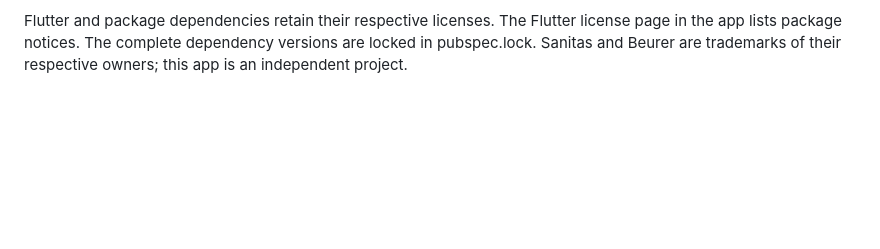
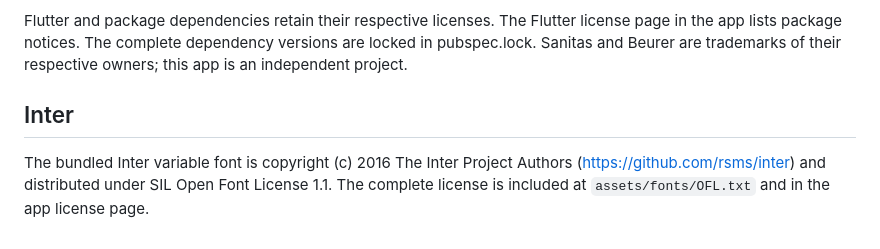
Before and after one commit to Florre1/healtcoach, a Markdown page: THIRD_PARTY_NOTICES.md, the part around the change. Drawn GitHub-style; blank space fills up the shorter version.

```diff
--- a/THIRD_PARTY_NOTICES.md
+++ b/THIRD_PARTY_NOTICES.md
@@ -24,3 +24,9 @@ Flutter and package dependencies retain their respective licenses. The Flutter
 license page in the app lists package notices. The complete dependency versions
 are locked in pubspec.lock. Sanitas and Beurer are trademarks of their respective
 owners; this app is an independent project.
+
+## Inter
+
+The bundled Inter variable font is copyright (c) 2016 The Inter Project Authors
+(https://github.com/rsms/inter) and distributed under SIL Open Font License 1.1.
+The complete license is included at `assets/fonts/OFL.txt` and in the app license page.
```
Also changed, not shown: README.md (+4 -2 lines), docs/DESIGN.md (added, +42 -0 lines), docs/VALIDATION.md (+18 -0 lines), docs/screenshots/dashboard.png, docs/screenshots/profile.png (added), docs/screenshots/trends.png, 13 other files.
